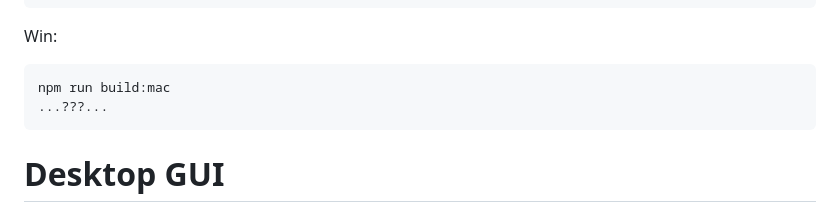
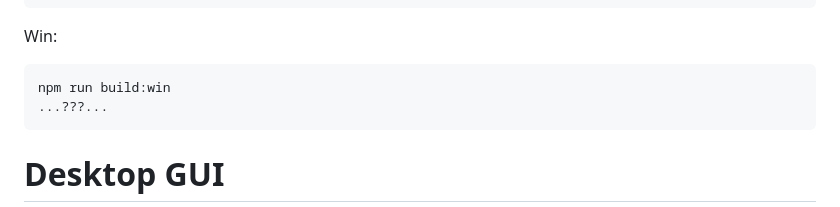
Before and after one commit to ff14-advanced-market-search/AzerothAuctionAssassin, a Markdown page: README.md, the part around the change. Drawn GitHub-style.

````diff
--- a/README.md
+++ b/README.md
@@ -46,7 +46,7 @@ open "dist-electron/mac/Azeroth Auction Assassin.app"
 Win:
 
 ```bash
-npm run build:mac
+npm run build:win
 ...???...
 ```
 
````
